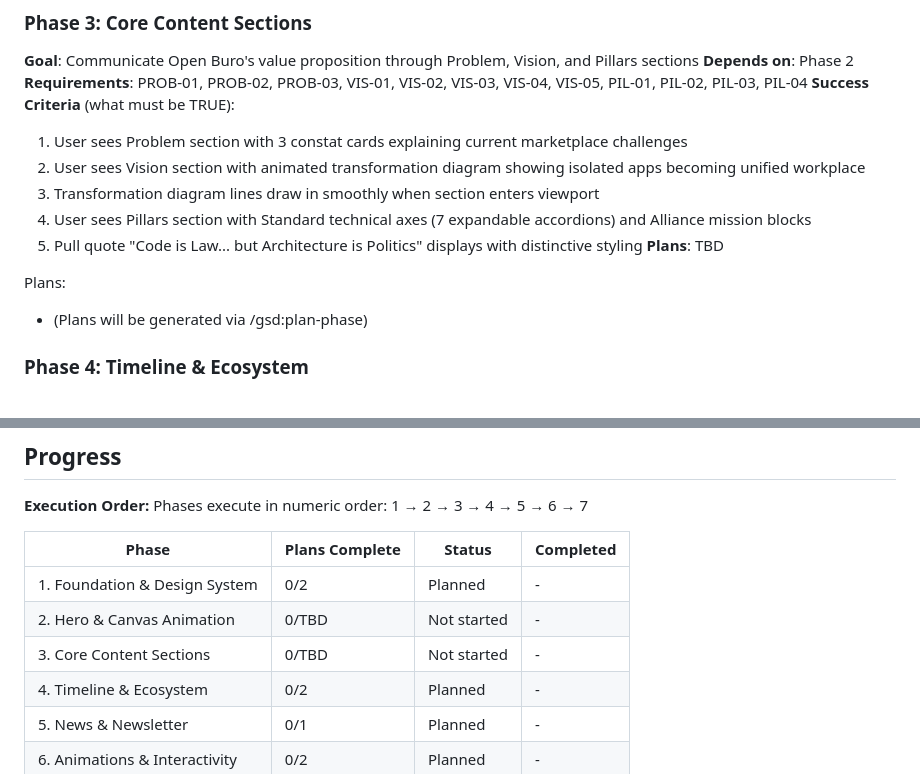
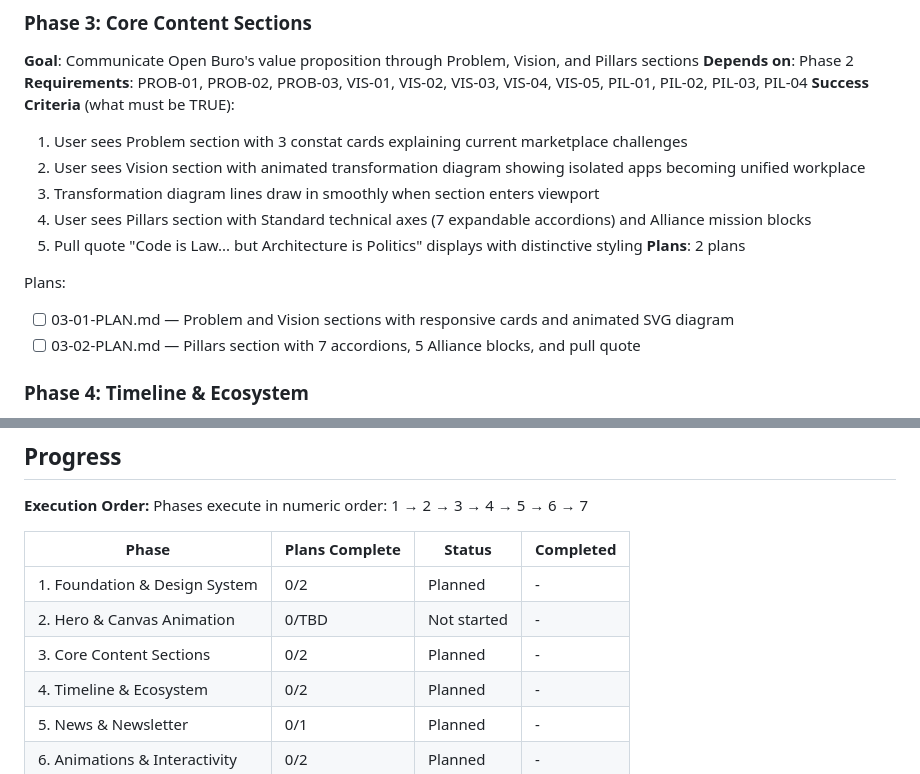
Before and after one commit to Benibur/OpenBuro, a Markdown page: .planning/ROADMAP.md, 2 parts joined by grey strips. Rendered like a GitHub page.

Commit message:
docs(03-core-content-sections): create phase plan

```diff
--- a/.planning/ROADMAP.md
+++ b/.planning/ROADMAP.md
@@ -63,10 +63,11 @@ Plans:
   3. Transformation diagram lines draw in smoothly when section enters viewport
   4. User sees Pillars section with Standard technical axes (7 expandable accordions) and Alliance mission blocks
   5. Pull quote "Code is Law... but Architecture is Politics" displays with distinctive styling
-**Plans**: TBD
+**Plans**: 2 plans
 
 Plans:
-- (Plans will be generated via /gsd:plan-phase)
+- [ ] 03-01-PLAN.md — Problem and Vision sections with responsive cards and animated SVG diagram
+- [ ] 03-02-PLAN.md — Pillars section with 7 accordions, 5 Alliance blocks, and pull quote
 
 ### Phase 4: Timeline & Ecosystem
 **Goal**: Showcase project momentum through visual timeline and display founding partners with recruitment CTA
@@ -140,7 +141,7 @@ Phases execute in numeric order: 1 → 2 → 3 → 4 → 5 → 6 → 7
 |-------|----------------|--------|-----------|
 | 1. Foundation & Design System | 0/2 | Planned | - |
 | 2. Hero & Canvas Animation | 0/TBD | Not started | - |
-| 3. Core Content Sections | 0/TBD | Not started | - |
+| 3. Core Content Sections | 0/2 | Planned | - |
 | 4. Timeline & Ecosystem | 0/2 | Planned | - |
 | 5. News & Newsletter | 0/1 | Planned | - |
 | 6. Animations & Interactivity | 0/2 | Planned | - |
```
Also changed, not shown: 2 other files.
